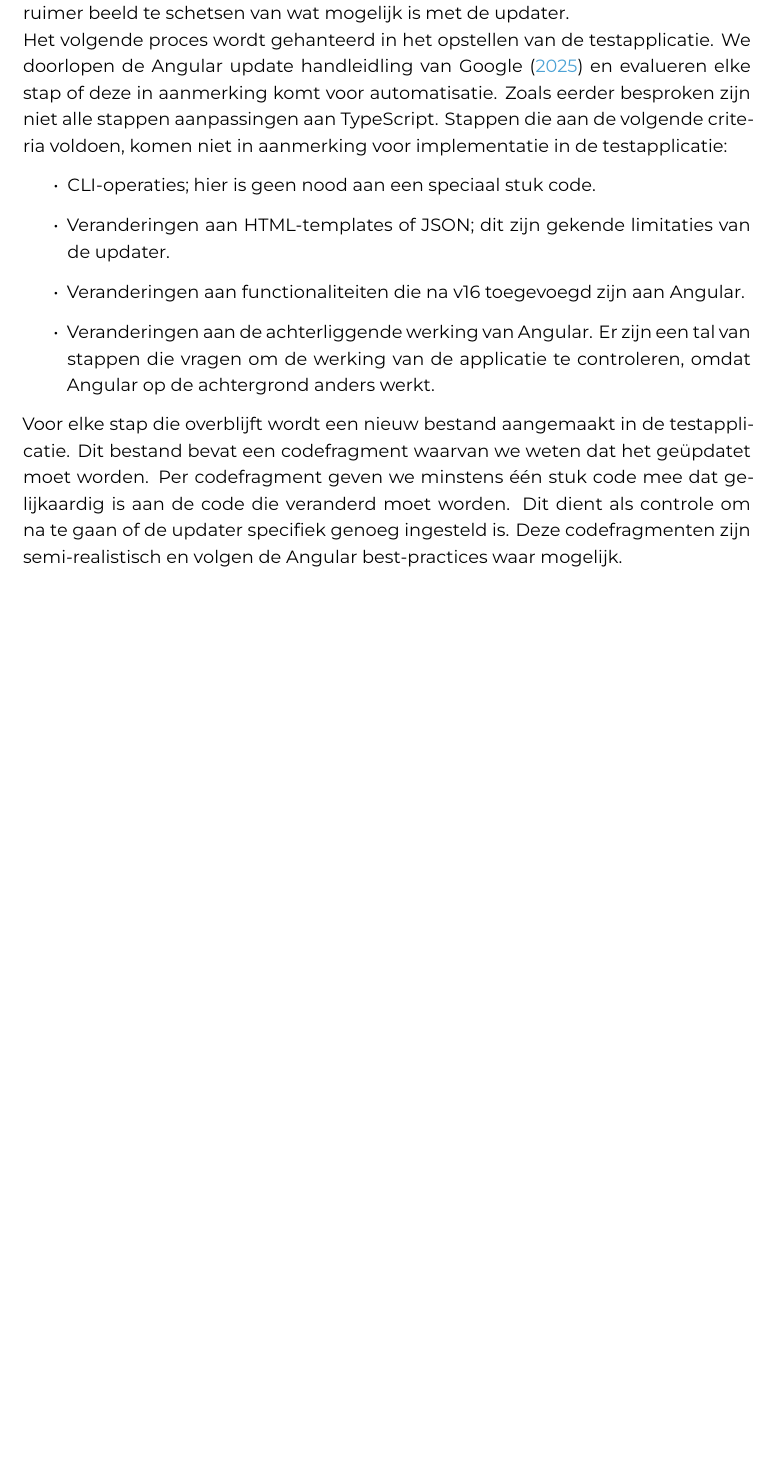
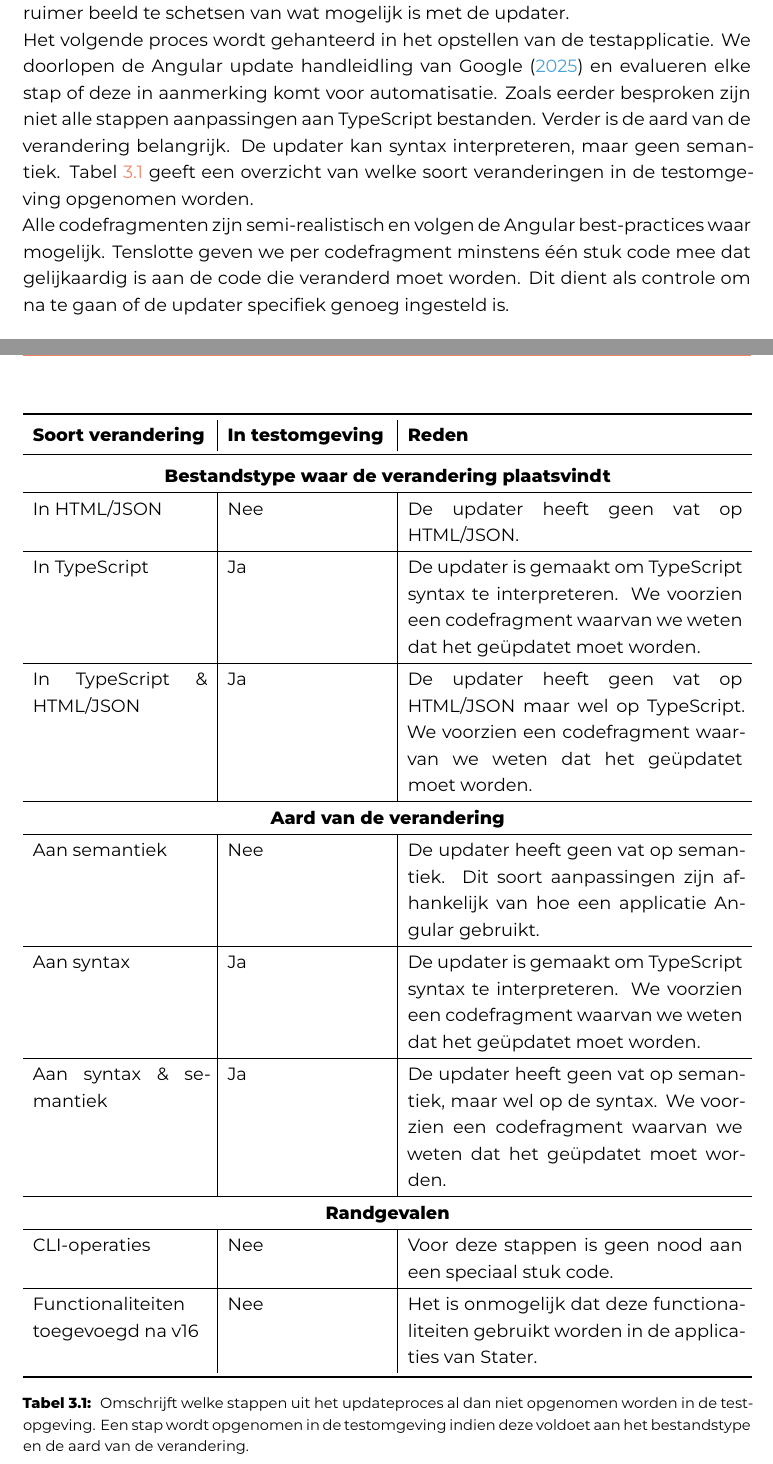
Before and after one commit to Sander-Wauters/hogent-2526-thesis-SanderWauters, a LaTeX thesis (bachproef/WautersSanderBP.tex, which reads bachproef/methodologie.tex): part of page 29 of 41 before the commit and two parts of pages 29 and 30 of 42 after it, the two joined at a grey line, cut so that both start at the same text, the shorter picture padded with empty space. Compiled offline with XeLaTeX; a missing font is replaced by an installed copy or a similar font; a LaTeX package or settings file that is missing is left out.

Commit message:
Update testenv description in BP

```diff
--- a/bachproef/methodologie.tex
+++ b/bachproef/methodologie.tex
@@ -450,20 +450,49 @@ Het opzetten van een testomgeving geeft de mogelijkheid om een ruimer beeld te s
 % Hoe werd het opgesteld?
 Het volgende proces wordt gehanteerd in het opstellen van de testapplicatie.
 We doorlopen de Angular update handleidling van \textcite{AngularUpdateGuide2025} en evalueren elke stap of deze in aanmerking komt voor automatisatie.
-Zoals eerder besproken zijn niet alle stappen aanpassingen aan TypeScript.
-Stappen die aan de volgende criteria voldoen, komen niet in aanmerking voor implementatie in de testapplicatie:
-\begin{itemize}
-  \item CLI-operaties; hier is geen nood aan een speciaal stuk code.
-  \item Veranderingen aan HTML-templates of JSON; dit zijn gekende limitaties van de updater.
-  \item Veranderingen aan functionaliteiten die na v16 toegevoegd zijn aan Angular.
-  \item Veranderingen aan de achterliggende werking van Angular.
-  Er zijn een tal van stappen die vragen om de werking van de applicatie te controleren, omdat Angular op de achtergrond anders werkt.
-\end{itemize}
-Voor elke stap die overblijft wordt een nieuw bestand aangemaakt in de testapplicatie.
-Dit bestand bevat een codefragment waarvan we weten dat het geüpdatet moet worden.
-Per codefragment geven we minstens één stuk code mee dat gelijkaardig is aan de code die veranderd moet worden.
+Zoals eerder besproken zijn niet alle stappen aanpassingen aan TypeScript bestanden.
+Verder is de aard van de verandering belangrijk.
+De updater kan syntax interpreteren, maar geen semantiek.
+Tabel~\ref{tab:opzet-testomgeving} geeft een overzicht van welke soort veranderingen in de testomgeving opgenomen worden.
+\begin{table}
+  \centering
+  \begin{tabular}{p{0.24\textwidth}|p{0.22\textwidth}|p{0.46\textwidth}}
+    \toprule
+    \textbf{Soort verandering} & \textbf{In testomgeving} & \textbf{Reden} \\
+    \midrule
+    \multicolumn{3}{c}{\textbf{Bestandstype waar de verandering plaatsvindt}} \\
+    \hline
+    In HTML/JSON                        & Nee & De updater heeft geen vat op HTML/JSON. \\
+    \hline
+    In TypeScript                       & Ja  & De updater is gemaakt om TypeScript syntax te interpreteren. We voorzien een codefragment waarvan we weten dat het geüpdatet moet worden. \\
+    \hline
+    In TypeScript \& HTML/JSON          & Ja  & De updater heeft geen vat op HTML/JSON maar wel op TypeScript. We voorzien een codefragment waarvan we weten dat het geüpdatet moet worden. \\
+    \hline
+    \multicolumn{3}{c}{\textbf{Aard van de verandering}} \\
+    \hline
+    Aan semantiek                       & Nee & De updater heeft geen vat op semantiek. Dit soort aanpassingen zijn afhankelijk van hoe een applicatie Angular gebruikt. \\
+    \hline
+    Aan syntax                          & Ja  & De updater is gemaakt om TypeScript syntax te interpreteren. We voorzien een codefragment waarvan we weten dat het geüpdatet moet worden. \\
+    \hline
+    Aan syntax \& semantiek             & Ja  & De updater heeft geen vat op semantiek, maar wel op de syntax. We voorzien een codefragment waarvan we weten dat het geüpdatet moet worden. \\
+    \hline
+    \multicolumn{3}{c}{\textbf{Randgevalen}} \\
+    \hline
+    CLI-operaties                       & Nee & Voor deze stappen is geen nood aan een speciaal stuk code. \\
+    \hline
+    Functionaliteiten toegevoegd na v16 & Nee & Het is onmogelijk dat deze functionaliteiten gebruikt worden in de applicaties van Stater. \\
+    \bottomrule
+  \end{tabular}
+  \caption[Opzet testomgeving]{
+    \label{tab:opzet-testomgeving}
+    Omschrijft welke stappen uit het updateproces al dan niet opgenomen worden in de testopgeving.
+    Een stap wordt opgenomen in de testomgeving indien deze voldoet aan het bestandstype en de aard van de verandering.
+  }
+\end{table}
+
+Alle codefragmenten zijn semi-realistisch en volgen de Angular best-practices waar mogelijk.
+Tenslotte geven we per codefragment minstens één stuk code mee dat gelijkaardig is aan de code die veranderd moet worden.
 Dit dient als controle om na te gaan of de updater specifiek genoeg ingesteld is.
-Deze codefragmenten zijn semi-realistisch en volgen de Angular best-practices waar mogelijk.
 
 \subsection{Updater evaluatie}
 \label{ch:proof-of-concept:updater-evaluatie}
```
Also changed, not shown: output/WautersSanderBP.pdf.
